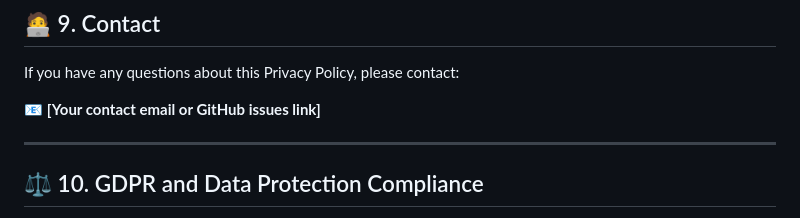
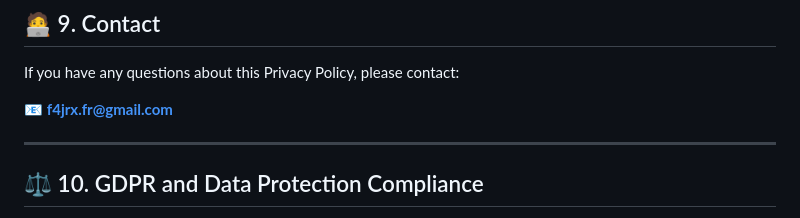
Before and after one commit to fredzo/SarsatJRXApp, a Markdown page: PRIVACY_POLICY.md, the part around the change. GitHub-like rendering.

Commit message:
Update contact email in privacy policy

```diff
--- a/PRIVACY_POLICY.md
+++ b/PRIVACY_POLICY.md
@@ -90,7 +90,7 @@ To remove all data, simply **uninstall the application**.
 
 If you have any questions about this Privacy Policy, please contact:
 
-📧 **[Your contact email or GitHub issues link]**
+📧 **f4jrx.fr@gmail.com**
 
 ---
 
```
